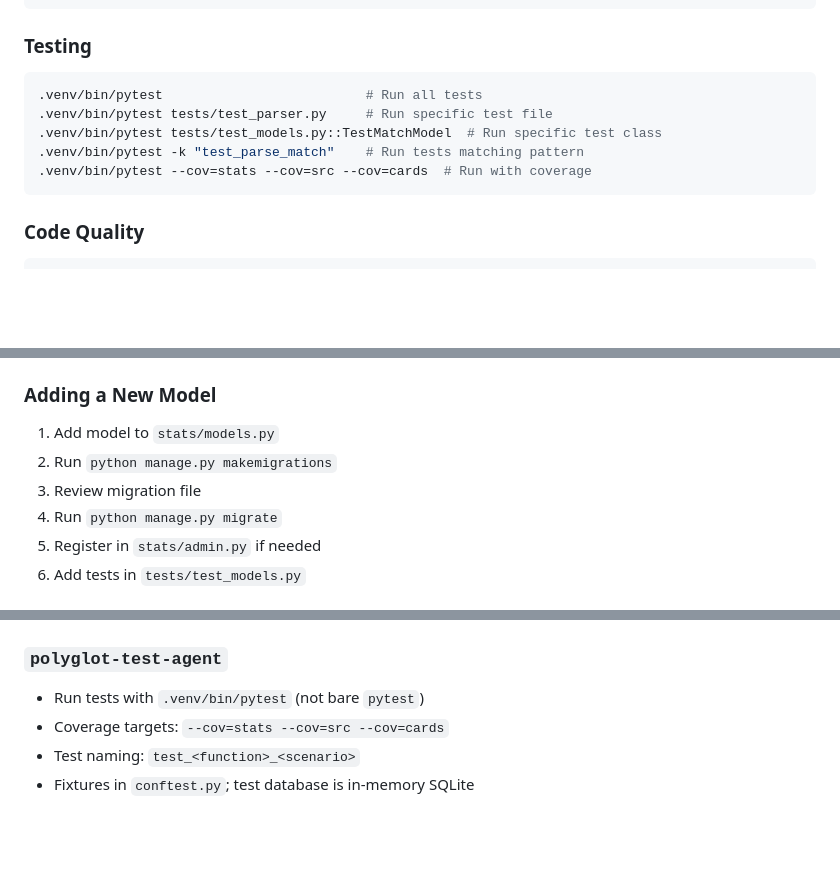
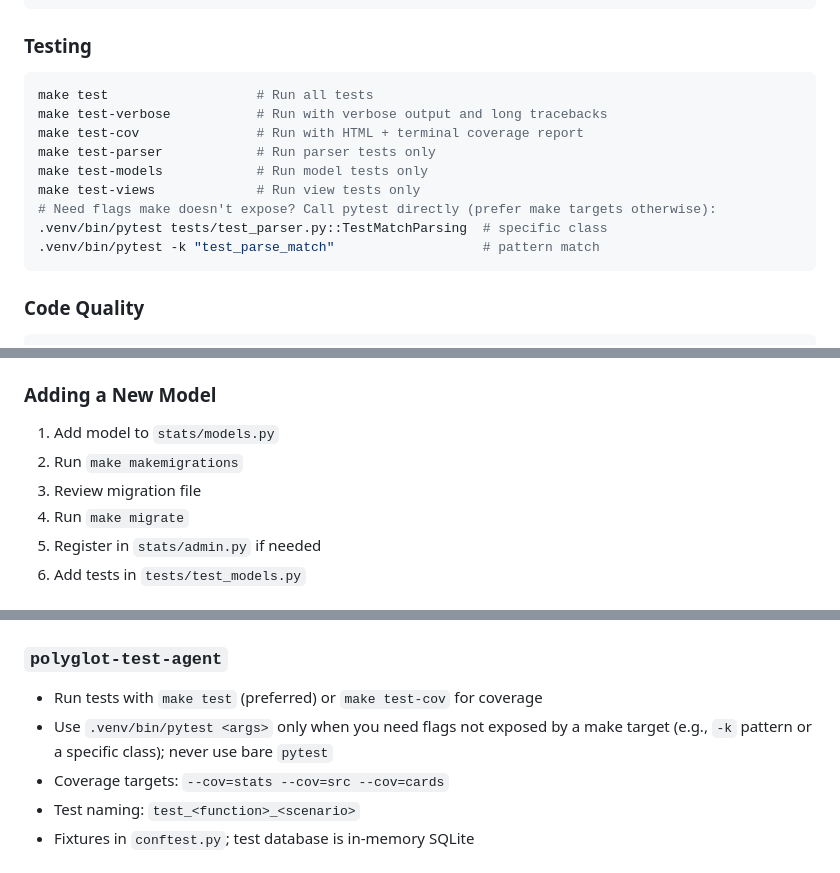
Before and after one commit to why-pengo/mtgas, a Markdown page: .github/copilot-instructions.md, 3 parts joined by grey strips. Drawn GitHub-style; blank space fills up the shorter version.

Commit message:
docs: prefer make targets over direct tool invocations in copilot-instructions
- Add explicit convention note at top of Build & Test Commands section
- Replace all .venv/bin/pytest examples with make test/test-cov/test-verbose/
  test-parser/test-models/test-views; keep .venv/bin/pytest only for cases
  where make targets don't expose the required flags (with explanation)
- Update polyglot-test-agent skill config to match
- Replace raw 'python manage.py makemigrations/migrate' with make targets
  in the Adding a New Model common task

Co-authored-by: Copilot <223556219+Copilot@users.noreply.github.com>

````diff
--- a/.github/copilot-instructions.md
+++ b/.github/copilot-instructions.md
@@ -25,11 +27,15 @@ make import-log LOG=/path/to/Player.log  # Import MTGA log file (CLI)
 
 ### Testing
 ```bash
-.venv/bin/pytest                          # Run all tests
-.venv/bin/pytest tests/test_parser.py     # Run specific test file
-.venv/bin/pytest tests/test_models.py::TestMatchModel  # Run specific test class
-.venv/bin/pytest -k "test_parse_match"    # Run tests matching pattern
-.venv/bin/pytest --cov=stats --cov=src --cov=cards  # Run with coverage
+make test                   # Run all tests
+make test-verbose           # Run with verbose output and long tracebacks
+make test-cov               # Run with HTML + terminal coverage report
+make test-parser            # Run parser tests only
+make test-models            # Run model tests only
+make test-views             # Run view tests only
+# Need flags make doesn't expose? Call pytest directly (prefer make targets otherwise):
+.venv/bin/pytest tests/test_parser.py::TestMatchParsing  # specific class
+.venv/bin/pytest -k "test_parse_match"                   # pattern match
 ```
 
 ### Code Quality
@@ -164,9 +170,9 @@ LifeChange, ZoneTransfer
 
 ### Adding a New Model
 1. Add model to `stats/models.py`
-2. Run `python manage.py makemigrations`
+2. Run `make makemigrations`
 3. Review migration file
-4. Run `python manage.py migrate`
+4. Run `make migrate`
 5. Register in `stats/admin.py` if needed
 6. Add tests in `tests/test_models.py`
 
@@ -203,7 +209,8 @@ LifeChange, ZoneTransfer
 - Templates: `stats/templates/`, `cards/templates/`; JS: `stats/static/js/`
 
 ### `polyglot-test-agent`
-- Run tests with `.venv/bin/pytest` (not bare `pytest`)
+- Run tests with `make test` (preferred) or `make test-cov` for coverage
+- Use `.venv/bin/pytest <args>` only when you need flags not exposed by a make target (e.g., `-k` pattern or a specific class); never use bare `pytest`
 - Coverage targets: `--cov=stats --cov=src --cov=cards`
 - Test naming: `test_<function>_<scenario>`
 - Fixtures in `conftest.py`; test database is in-memory SQLite
````
Also changed, not shown: other parts of .github/copilot-instructions.md (+2 -0 lines).
